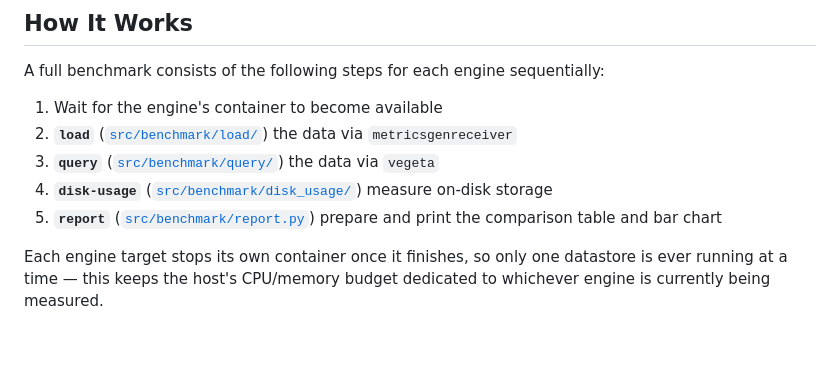
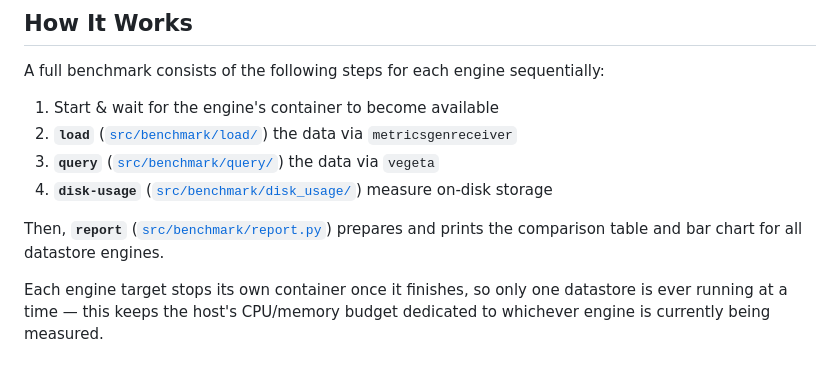
Before and after one commit to elastic/competitive-benchmarking-studies, a Markdown page: elasticsearch-9.4-vs-prometheus-3.12-vs-mimir-3.1-data-point-size/README.md, the part around the change. Rendered like a GitHub page.

Commit message:
fix(docs): simplify README

```diff
--- a/elasticsearch-9.4-vs-prometheus-3.12-vs-mimir-3.1-data-point-size/README.md
+++ b/elasticsearch-9.4-vs-prometheus-3.12-vs-mimir-3.1-data-point-size/README.md
@@ -126,11 +126,12 @@ make report
 
 A full benchmark consists of the following steps for each engine sequentially:
 
-   1. Wait for the engine's container to become available
+   1. Start & wait for the engine's container to become available
    2. **`load`** ([`src/benchmark/load/`](src/benchmark/load/)) the data via `metricsgenreceiver`
    3. **`query`** ([`src/benchmark/query/`](src/benchmark/query/)) the data via `vegeta`
    4. **`disk-usage`** ([`src/benchmark/disk_usage/`](src/benchmark/disk_usage/)) measure on-disk storage
-   5. **`report`** ([`src/benchmark/report.py`](src/benchmark/report.py)) prepare and print the comparison table and bar chart
+
+Then, **`report`** ([`src/benchmark/report.py`](src/benchmark/report.py)) prepares and prints the comparison table and bar chart for all datastore engines.
 
 Each engine target stops its own container once it finishes, so only one datastore is ever running at a time — this keeps the host's CPU/memory budget dedicated to whichever engine is currently being measured.
 
```
